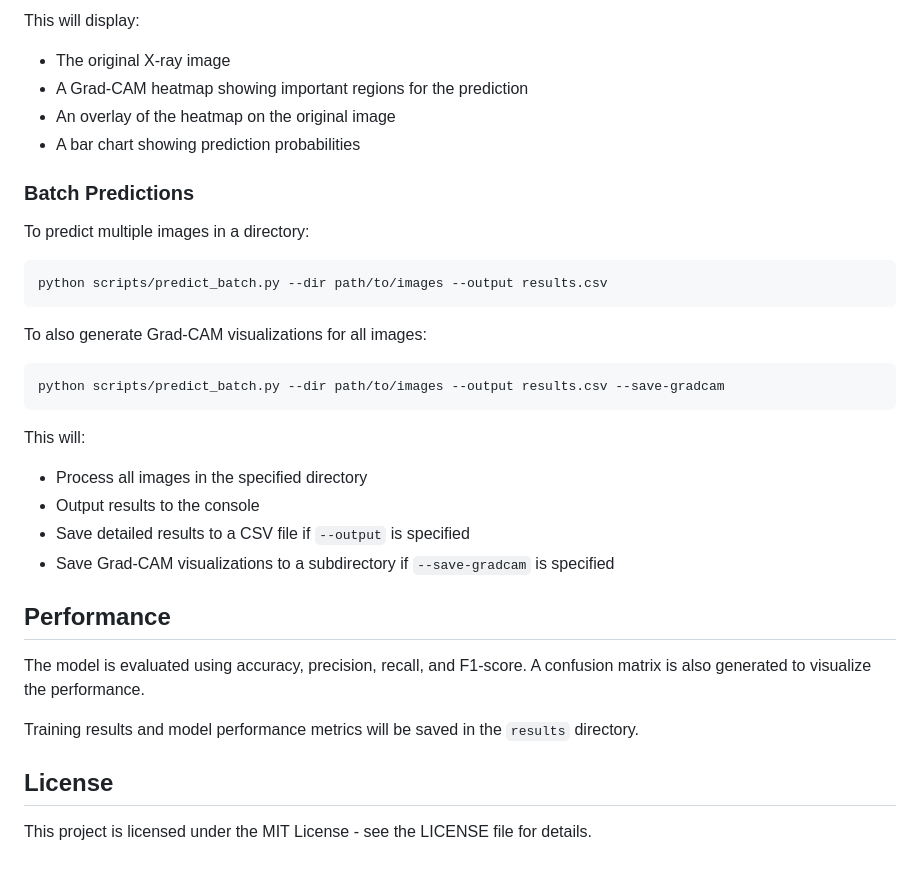
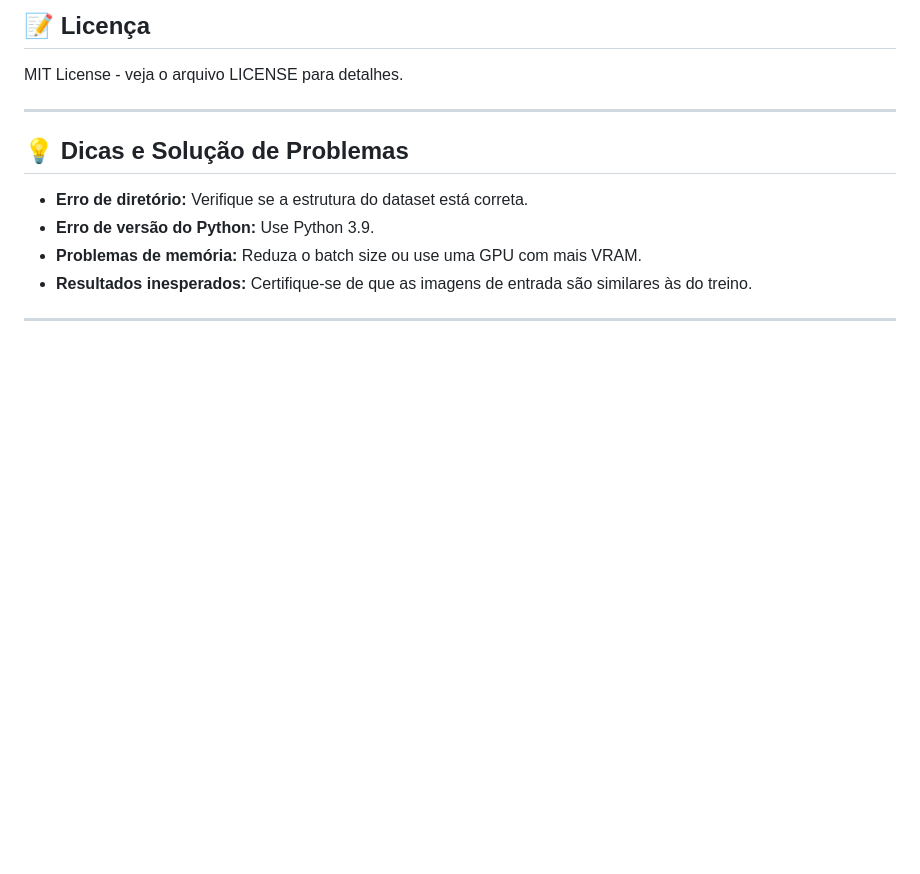
Before and after one commit to FelipeArtur/covid-tb-pneumonia-detector, a Markdown page: README.md, the part around one of its changes. Drawn GitHub-style; blank space fills up the shorter version.

Commit message:
Translate README.md content to Portuguese for better localization

````diff
--- a/README.md
+++ b/README.md
@@ -144,36 +178,15 @@ python src/predict.py --image path/to/your/image.png --gradcam
 
-This will display:
-- The original X-ray image
-- A Grad-CAM heatmap showing important regions for the prediction
-- An overlay of the heatmap on the original image
-- A bar chart showing prediction probabilities
+## 📝 **Licença**
 
-### Batch Predictions
+MIT License - veja o arquivo LICENSE para detalhes.
 
-To predict multiple images in a directory:
+---
 
-```bash
-python scripts/predict_batch.py --dir path/to/images --output results.csv
-```
+## 💡 **Dicas e Solução de Problemas**
 
-To also generate Grad-CAM visualizations for all images:
+- **Erro de diretório:** Verifique se a estrutura do dataset está correta.
+- **Erro de versão do Python:** Use Python 3.9.
+- **Problemas de memória:** Reduza o batch size ou use uma GPU com mais VRAM.
+- **Resultados inesperados:** Certifique-se de que as imagens de entrada são similares às do treino.
 
-```bash
-python scripts/predict_batch.py --dir path/to/images --output results.csv --save-gradcam
-```
-
-This will:
-- Process all images in the specified directory
-- Output results to the console
-- Save detailed results to a CSV file if `--output` is specified
-- Save Grad-CAM visualizations to a subdirectory if `--save-gradcam` is specified
-
-## Performance
-
-The model is evaluated using accuracy, precision, recall, and F1-score. A confusion matrix is also generated to visualize the performance.
-
-Training results and model performance metrics will be saved in the `results` directory.
-
-## License
-
-This project is licensed under the MIT License - see the LICENSE file for details.
+---
````
Also changed, not shown: other parts of README.md (+127 -93 lines).
